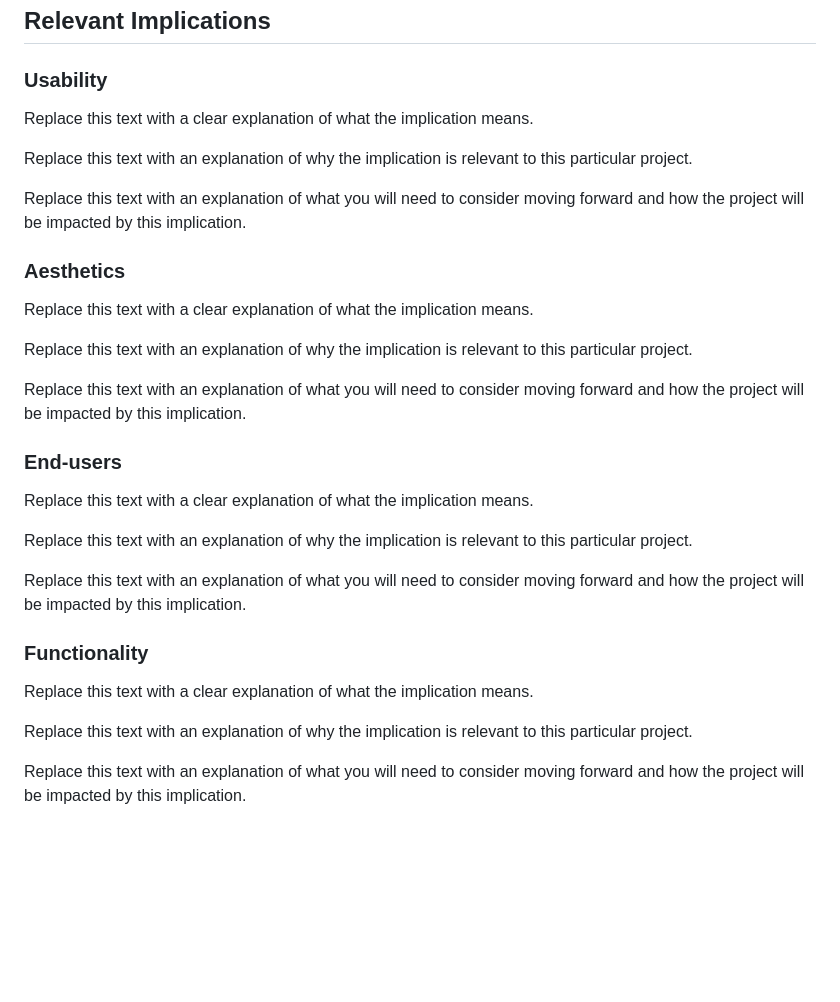
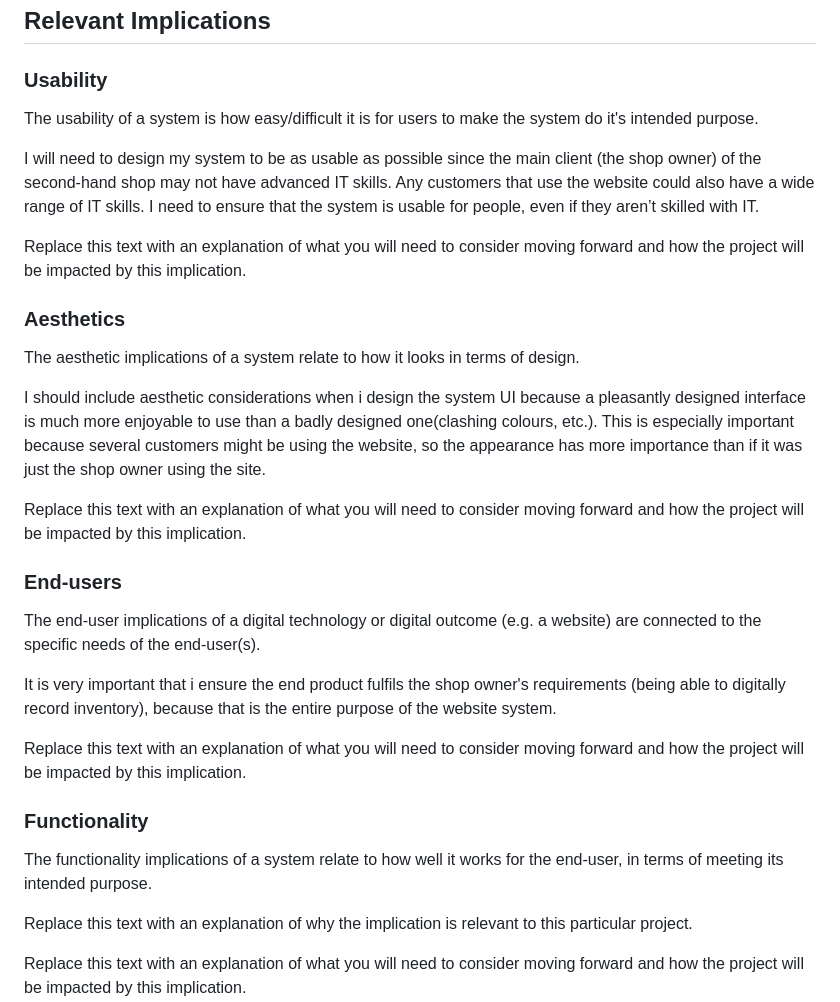
Before and after one commit to waimea-takinredharding/200_DTD-assesment, a Markdown page: design.md, the part around the change. Rendered like a GitHub page; blank space fills up the shorter version.

Commit message:
added info to relevant implications

```diff
--- a/design.md
+++ b/design.md
@@ -30,31 +30,31 @@ Replace this text with a brief statement about the system that you intend to cre
 
 ### Usability
 
-Replace this text with a clear explanation of what the implication means.
+The usability of a system is how easy/difficult it is for users to make the system do it's intended purpose.
 
-Replace this text with an explanation of why the implication is relevant to this particular project.
+I will need to design my system to be as usable as possible since the main client (the shop owner) of the second-hand shop may not have advanced IT skills. Any customers that use the website could also have a wide range of IT skills. I need to ensure that the system is usable for people, even if they aren’t skilled with IT.
 
 Replace this text with an explanation of what you will need to consider moving forward and how the project will be impacted by this implication.
 
 ### Aesthetics
 
-Replace this text with a clear explanation of what the implication means.
+The aesthetic implications of a system relate to how it looks in terms of design.
 
-Replace this text with an explanation of why the implication is relevant to this particular project.
+I should include aesthetic considerations when i design the system UI because a pleasantly designed interface is much more enjoyable to use than a badly designed one(clashing colours, etc.). This is especially important because several customers might be using the website, so the appearance has more importance than if it was just the shop owner using the site.
 
 Replace this text with an explanation of what you will need to consider moving forward and how the project will be impacted by this implication.
 
 ### End-users
 
-Replace this text with a clear explanation of what the implication means.
+The end-user implications of a digital technology or digital outcome (e.g. a website) are connected to the specific needs of the end-user(s).
 
-Replace this text with an explanation of why the implication is relevant to this particular project.
+It is very important that i ensure the end product fulfils the shop owner's requirements (being able to digitally record inventory), because that is the entire purpose of the website system.
 
 Replace this text with an explanation of what you will need to consider moving forward and how the project will be impacted by this implication.
 
 ### Functionality
 
-Replace this text with a clear explanation of what the implication means.
+The functionality implications of a system relate to how well it works for the end-user, in terms of meeting its intended purpose.
 
 Replace this text with an explanation of why the implication is relevant to this particular project.
 
```
